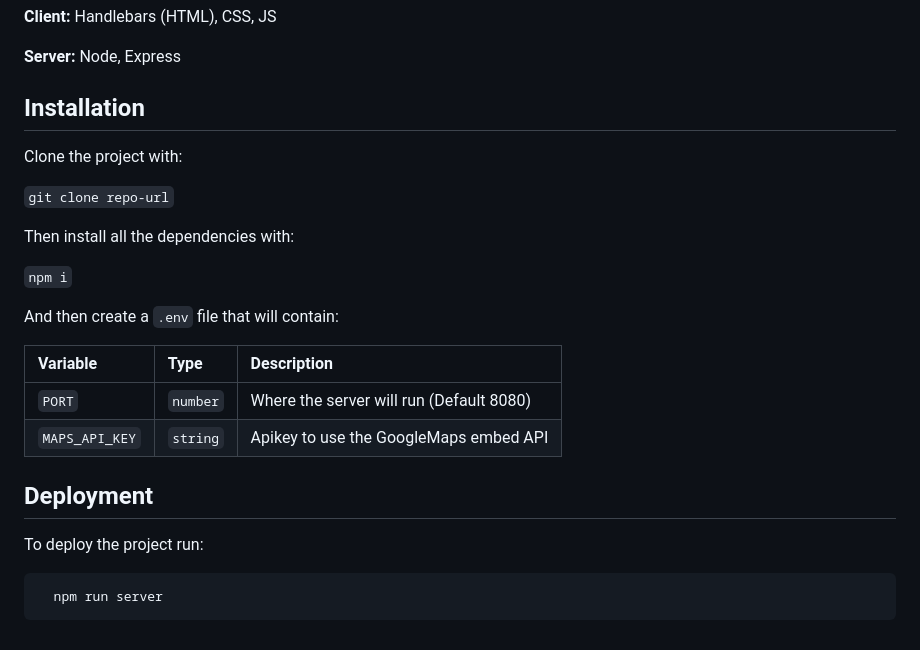
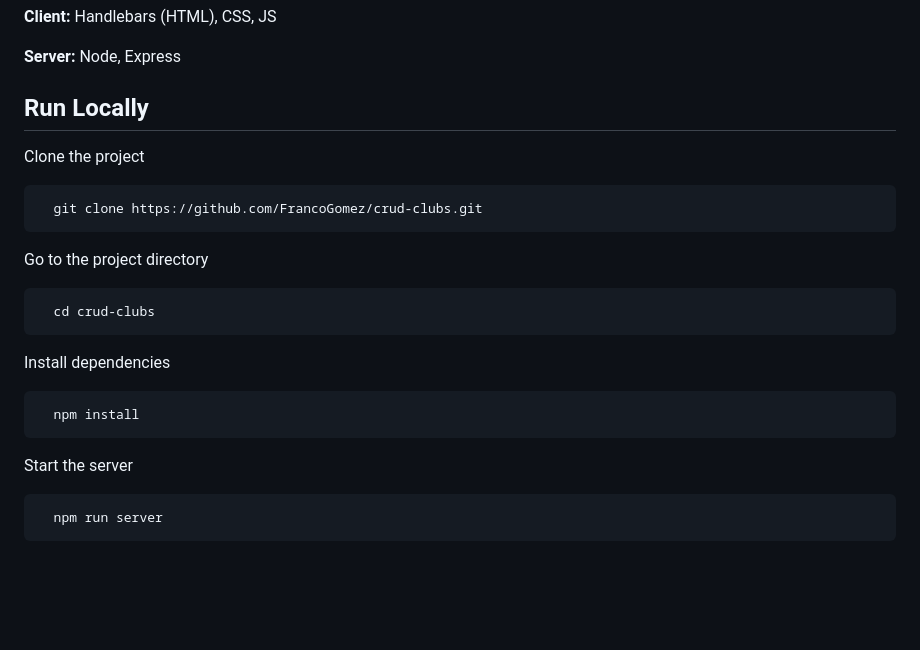
Before and after one commit to FrancoGomez/crub-clubs, a Markdown page: README.md, the part around the change. Rendered like a GitHub page; blank space fills up the shorter version.

Commit message:
Modify because two sections were wrong

````diff
--- a/README.md
+++ b/README.md
@@ -95,26 +95,27 @@ Then pass, as the body, a `FormData` object that contains:
 
 **Server:** Node, Express
 
-## Installation
+## Run Locally
 
-Clone the project with:
+Clone the project
 
-`git clone repo-url`
+```bash
+  git clone https://github.com/FrancoGomez/crud-clubs.git
+```
 
-Then install all the dependencies with:
+Go to the project directory
 
-`npm i`
+```bash
+  cd crud-clubs
+```
 
-And then create a `.env` file that will contain:
+Install dependencies
 
-| Variable       | Type     | Description                              |
-| :------------- | :------- | :--------------------------------------- |
-| `PORT`         | `number` | Where the server will run (Default 8080) |
-| `MAPS_API_KEY` | `string` | Apikey to use the GoogleMaps embed API   |
+```bash
+  npm install
+```
 
-## Deployment
-
-To deploy the project run:
+Start the server
 
 ```bash
   npm run server
````
